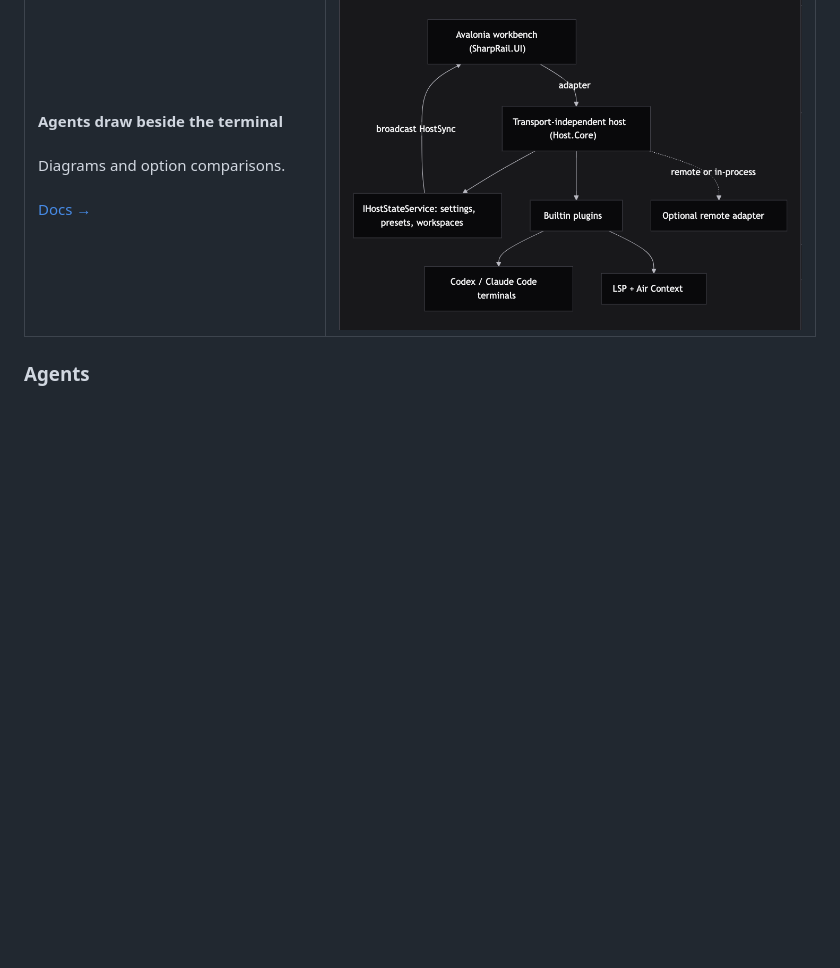
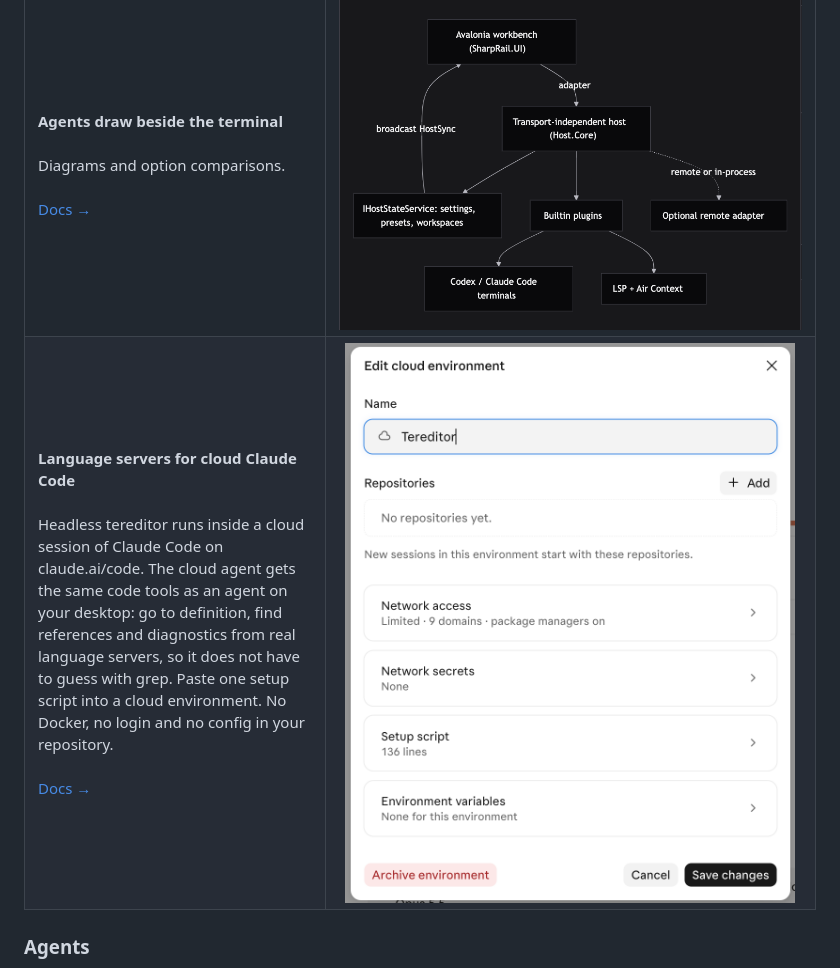
Before and after one commit to CommanderTvis/sharprail, a Markdown page: README.md, the part around the change. GitHub-like rendering; pictures changed too: docs/screenshots/cloud-environment.png (added); blank space fills up the shorter version.

Commit message:
README: a row for headless tereditor in cloud Claude Code
Co-Authored-By: Claude Opus 5.5 <noreply@anthropic.com>
Claude-Session: https://claude.ai/code/session_01GmX4pHwxbJhV3cZsG6oX2A

```diff
--- a/README.md
+++ b/README.md
@@ -62,6 +62,16 @@ Diagrams and option comparisons.<br><br>
 <img src="docs/screenshots/visualize-diagram.png" alt="A diagram of tereditor's layers drawn by Claude Code in the companion pane" width="100%">
 </td>
 </tr>
+<tr>
+<td width="38%" valign="top">
+<b>Language servers for cloud Claude Code</b><br><br>
+Headless tereditor runs inside a cloud session of Claude Code on claude.ai/code. The cloud agent gets the same code tools as an agent on your desktop: go to definition, find references and diagnostics from real language servers, so it does not have to guess with grep. Paste one setup script into a cloud environment. No Docker, no login and no config in your repository.<br><br>
+<a href="docs/headless-cloud.md">Docs →</a>
+</td>
+<td width="62%">
+<img src="docs/screenshots/cloud-environment.png" alt="The cloud environment editor on claude.ai/code, named Tereditor, with a limited network list of 9 domains and a setup script of 136 lines" width="100%">
+</td>
+</tr>
 </table>
 
 ### Agents
```
